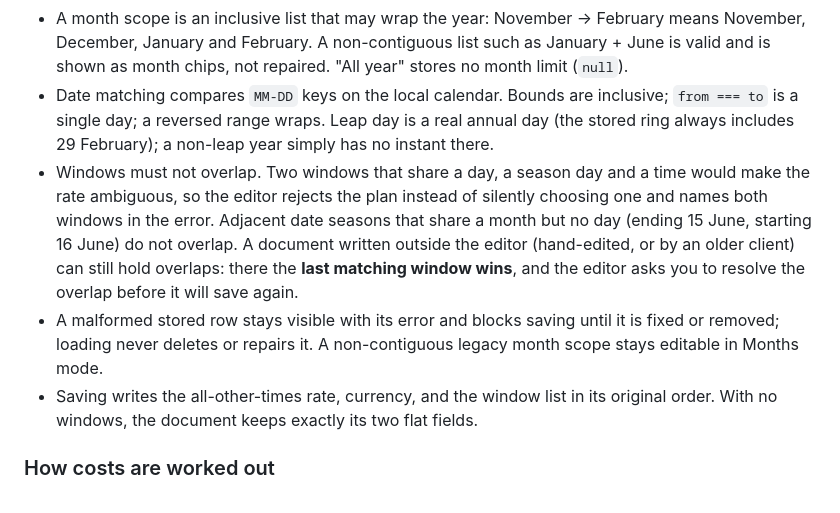
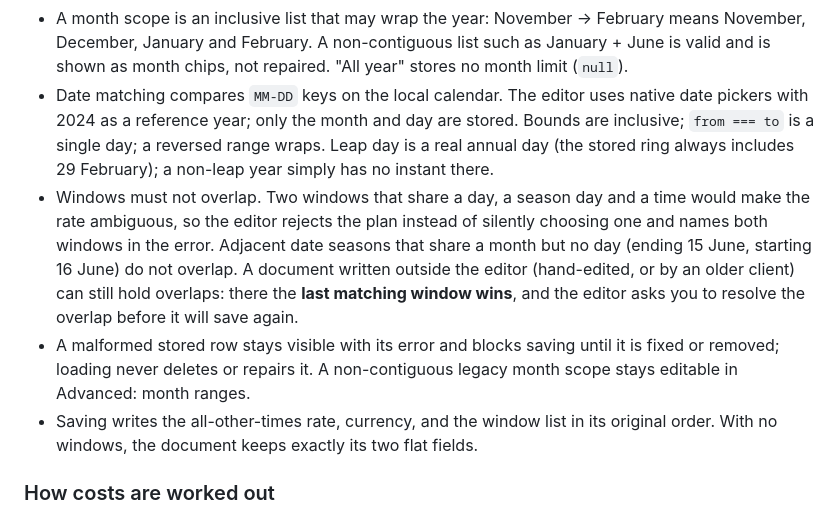
Before and after one commit to ChrisUFO/ChelEVSE, a Markdown page: README.md, the part around one of its changes. Drawn GitHub-style.

```diff
--- a/README.md
+++ b/README.md
@@ -142,9 +138,10 @@ Technical rules:
 - A month scope is an inclusive list that may wrap the year: November → February means November,
   December, January and February. A non-contiguous list such as January + June is valid and is shown
   as month chips, not repaired. "All year" stores no month limit (`null`).
-- Date matching compares `MM-DD` keys on the local calendar. Bounds are inclusive; `from === to` is a
-  single day; a reversed range wraps. Leap day is a real annual day (the stored ring always includes
-  29 February); a non-leap year simply has no instant there.
+- Date matching compares `MM-DD` keys on the local calendar. The editor uses native date pickers with
+  2024 as a reference year; only the month and day are stored. Bounds are inclusive; `from === to`
+  is a single day; a reversed range wraps. Leap day is a real annual day (the stored ring always
+  includes 29 February); a non-leap year simply has no instant there.
 - Windows must not overlap. Two windows that share a day, a season day and a time would make the rate
   ambiguous, so the editor rejects the plan instead of silently choosing one and names both windows
   in the error. Adjacent date seasons that share a month but no day (ending 15 June, starting 16 June)
@@ -153,7 +150,7 @@ Technical rules:
   overlap before it will save again.
 - A malformed stored row stays visible with its error and blocks saving until it is fixed or
   removed; loading never deletes or repairs it. A non-contiguous legacy month scope stays editable in
-  Months mode.
+  Advanced: month ranges.
 - Saving writes the all-other-times rate, currency, and the window list in its original order. With
   no windows, the document keeps exactly its two flat fields.
 
```
Also changed, not shown: other parts of README.md (+27 -31 lines), ARCHITECTURE.md (+3 -3 lines), docs/VALIDATION.md (+24 -22 lines).
